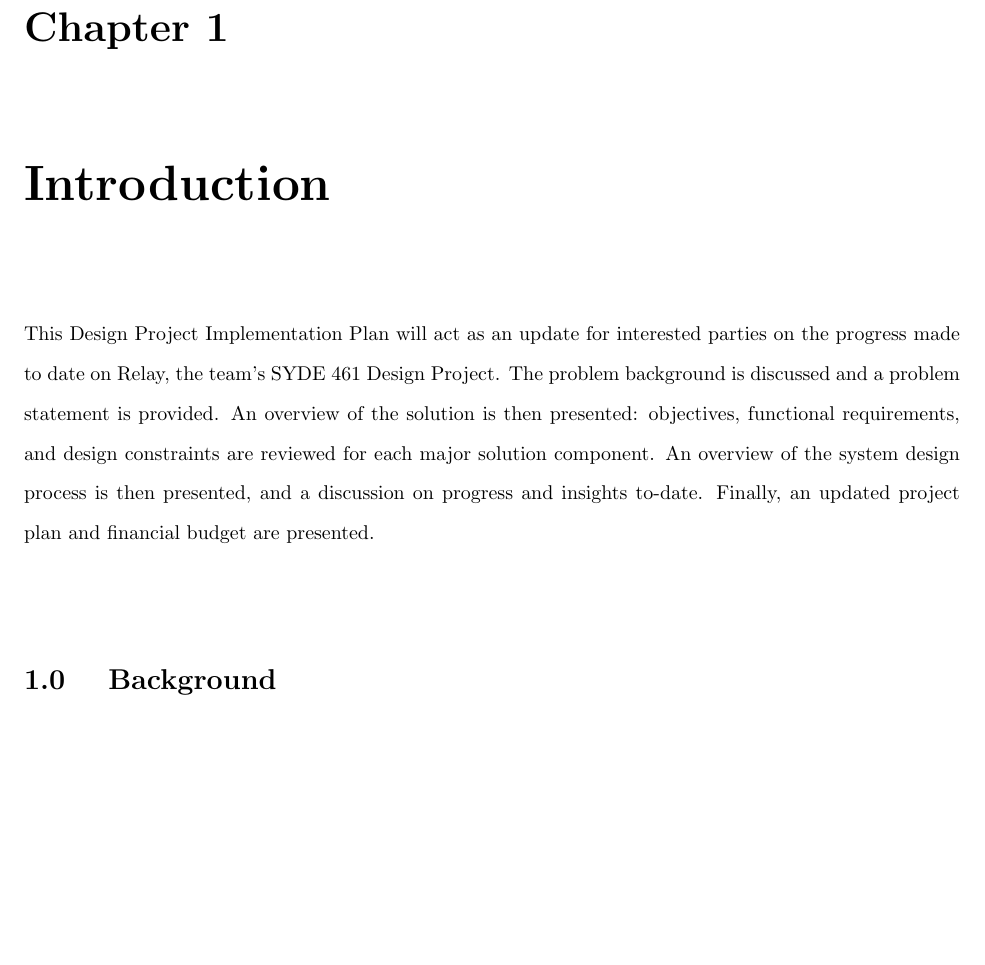
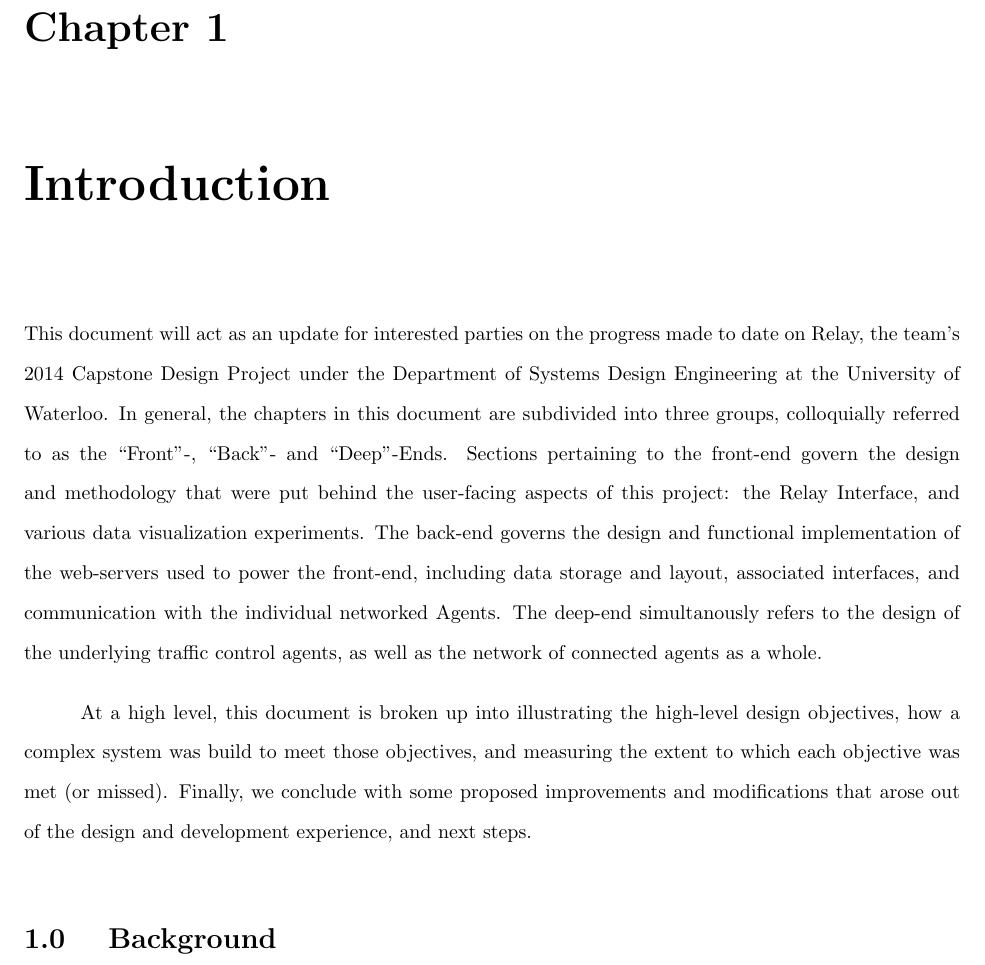
Before and after one commit to athuras/relay, a LaTeX thesis (final_report/final_report.tex): part of page 12 of 122 before the commit and part of page 12 of 123 after it, cut so that both start at the same text, the shorter picture padded with empty space. Compiled offline with pdfLaTeX.

Commit message:
fleshed out introduction

```diff
--- a/final_report/final_report.tex
+++ b/final_report/final_report.tex
@@ -115,7 +115,14 @@ This reduces overall travel time, effectively reducing strain on the environment
 
 \chapter{Introduction}
 \setlength{\parindent}{1cm}
-This Design Project Implementation Plan will act as an update for interested parties on the progress made to date on Relay, the team's SYDE 461 Design Project. The problem background is discussed and a problem statement is provided. An overview of the solution is then presented: objectives, functional requirements, and design constraints are reviewed for each major solution component. An overview of the system design process is then presented, and a discussion on progress and insights to-date. Finally, an updated project plan and financial budget are presented.\\
+This document will act as an update for interested parties on the progress made to date on Relay, the team's 2014 Capstone Design Project under the Department of Systems Design Engineering at the University of Waterloo.
+In general, the chapters in this document are subdivided into three groups, colloquially referred to as the ``Front''-, ``Back''- and ``Deep''-Ends.
+Sections pertaining to the front-end govern the design and methodology that were put behind the user-facing aspects of this project: the Relay Interface, and various data visualization experiments.
+The back-end governs the design and functional implementation of the web-servers used to power the front-end, including data storage and layout, associated interfaces, and communication with the individual networked Agents.
+The deep-end simultanously refers to the design of the underlying traffic control agents, as well as the network of connected agents as a whole.
+
+At a high level, this document is broken up into illustrating the high-level design objectives, how a complex system was build to meet those objectives, and measuring the extent to which each objective was met (or missed).
+Finally, we conclude with some proposed improvements and modifications that arose out of the design and development experience, and next steps.
 
 
 \section{Background}
```
